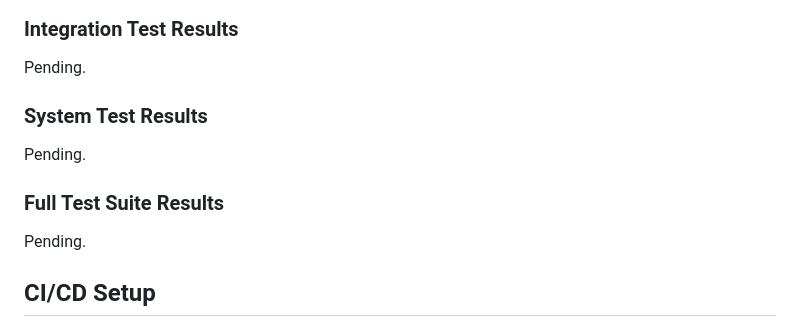
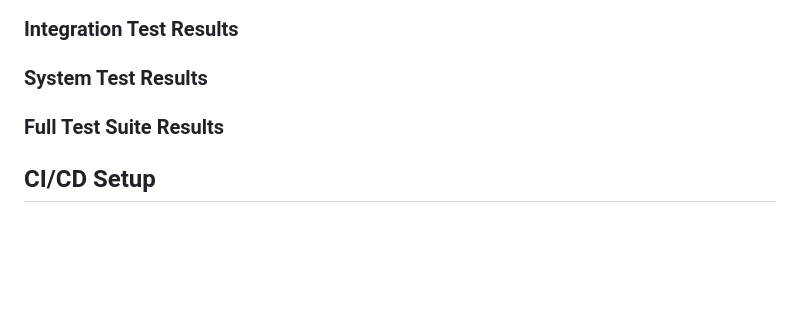
Before and after one commit to JayyyyUPV/CMSC129-Lab4-TolentinoEM, a Markdown page: README.md, the part around the change. Rendered like a GitHub page; blank space fills up the shorter version.

```diff
--- a/README.md
+++ b/README.md
@@ -169,15 +169,12 @@ Summary:
 
 ### Integration Test Results
 
-Pending.
 
 ### System Test Results
 
-Pending.
 
 ### Full Test Suite Results
 
-Pending.
 
 ## CI/CD Setup
 
```
Also changed, not shown: images/integration-test-results/Screenshot 2026-05-17 185947.png (added).
